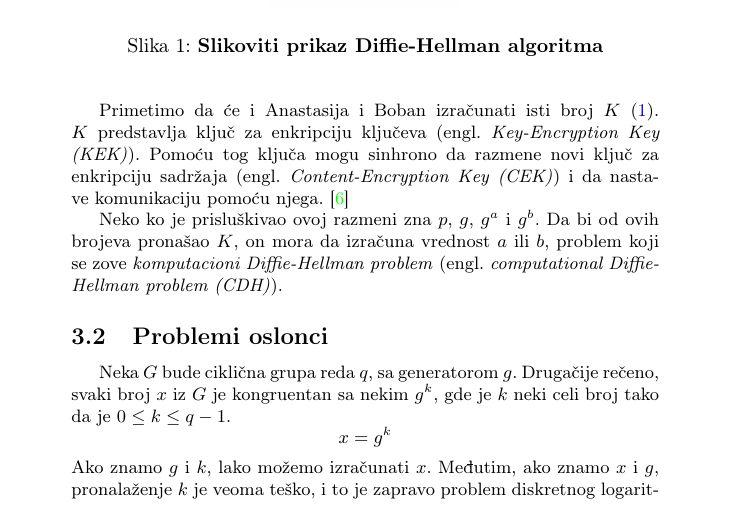
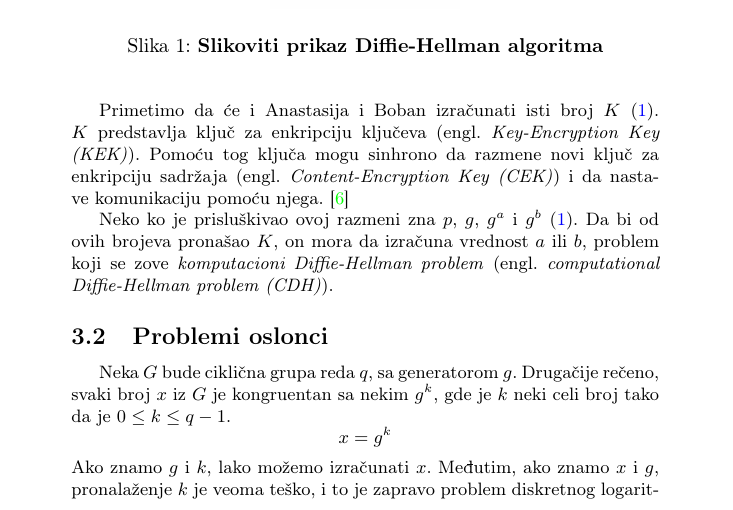
Before and after one commit to DunjaMilenkovic/6_TNP2022, a LaTeX document (radni-fajl.tex): part of page 4 of 9, cut so that both start at the same text. Compiled offline with pdfLaTeX.

Commit message:
Dodaj referencu za sliku
+pomeri referencu za tabelu

```diff
--- a/radni-fajl.tex
+++ b/radni-fajl.tex
@@ -135,18 +135,18 @@ Recimo da Anastasija i Boban žele da razmene ključeve.
     \[x \equiv a \mod n\]
 \end{defn}
 
-Primetimo da će i Anastasija i Boban izračunati isti broj $K$ (\ref{table:tajnost_promenljivih}).
+Primetimo da će i Anastasija i Boban izračunati isti broj $K$ (\ref{slika:boje}).
 $K$ predstavlja ključ za enkripciju ključeva (engl. \emph{Key-Encryption Key (KEK)}).
 Pomoću tog ključa mogu sinhrono da razmene novi ključ za enkripciju sadržaja
 (engl. \emph{Content-Encryption Key (CEK)}) i da nastave komunikaciju pomoću njega. \cite{dhstandard}
 
-Neko ko je prisluškivao ovoj razmeni zna $p$, $g$, $g^a$ i $g^b$. Da bi od ovih brojeva pronašao $K$, on mora da izračuna vrednost $a$ ili $b$, problem koji se zove \emph{komputacioni Diffie-Hellman problem} (engl. \emph{computational Diffie-Hellman problem (CDH)}).
+Neko ko je prisluškivao ovoj razmeni zna $p$, $g$, $g^a$ i $g^b$ (\ref{table:tajnost_promenljivih}). Da bi od ovih brojeva pronašao $K$, on mora da izračuna vrednost $a$ ili $b$, problem koji se zove \emph{komputacioni Diffie-Hellman problem} (engl. \emph{computational Diffie-Hellman problem (CDH)}).
 
 \begin{figure}
 \centering
 \includegraphics{Boje.jpg}
 \caption{\textbf{Slikoviti prikaz Diffie-Hellman algoritma}}
-\label{slike:primer}
+\label{slika:boje}
 \end{figure}
 
 \subsection{Problemi oslonci}
```
Also changed, not shown: output/radni-fajl.pdf.
